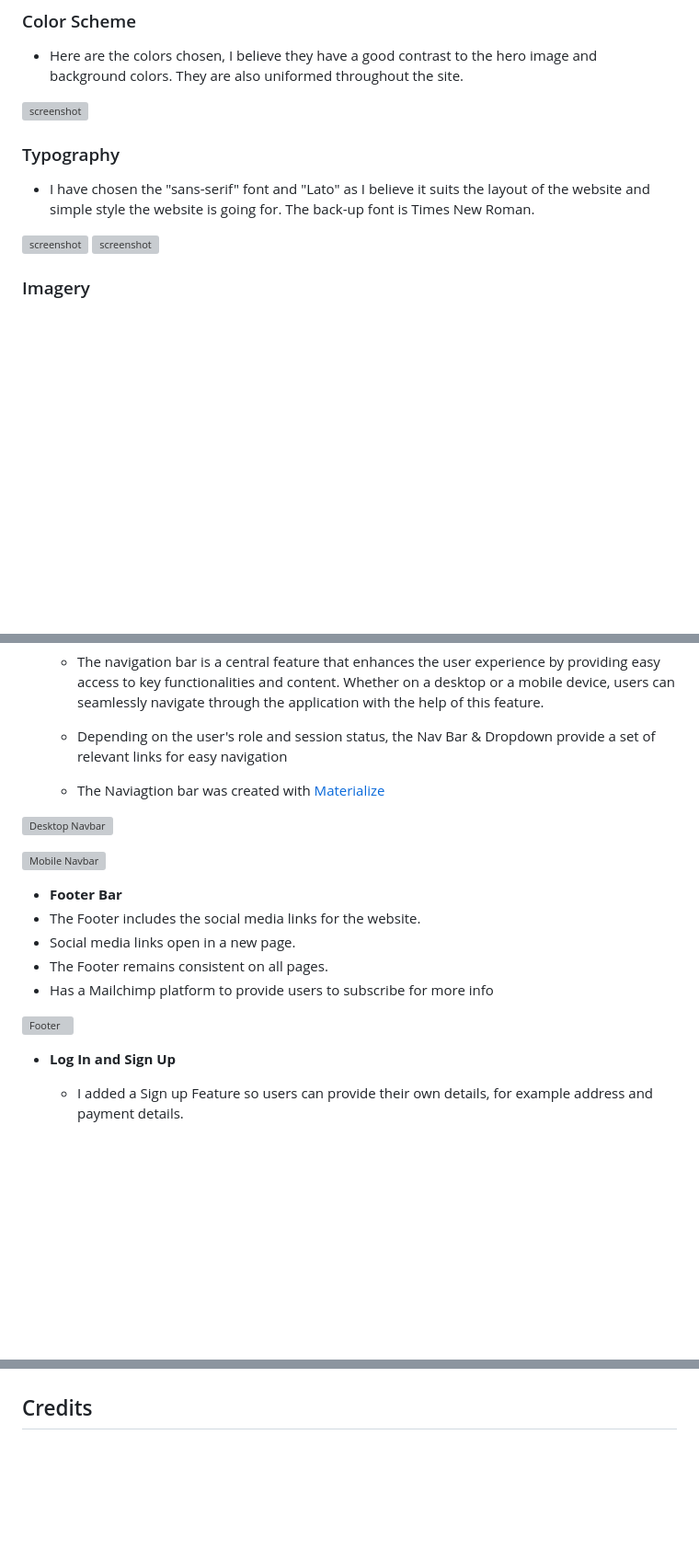
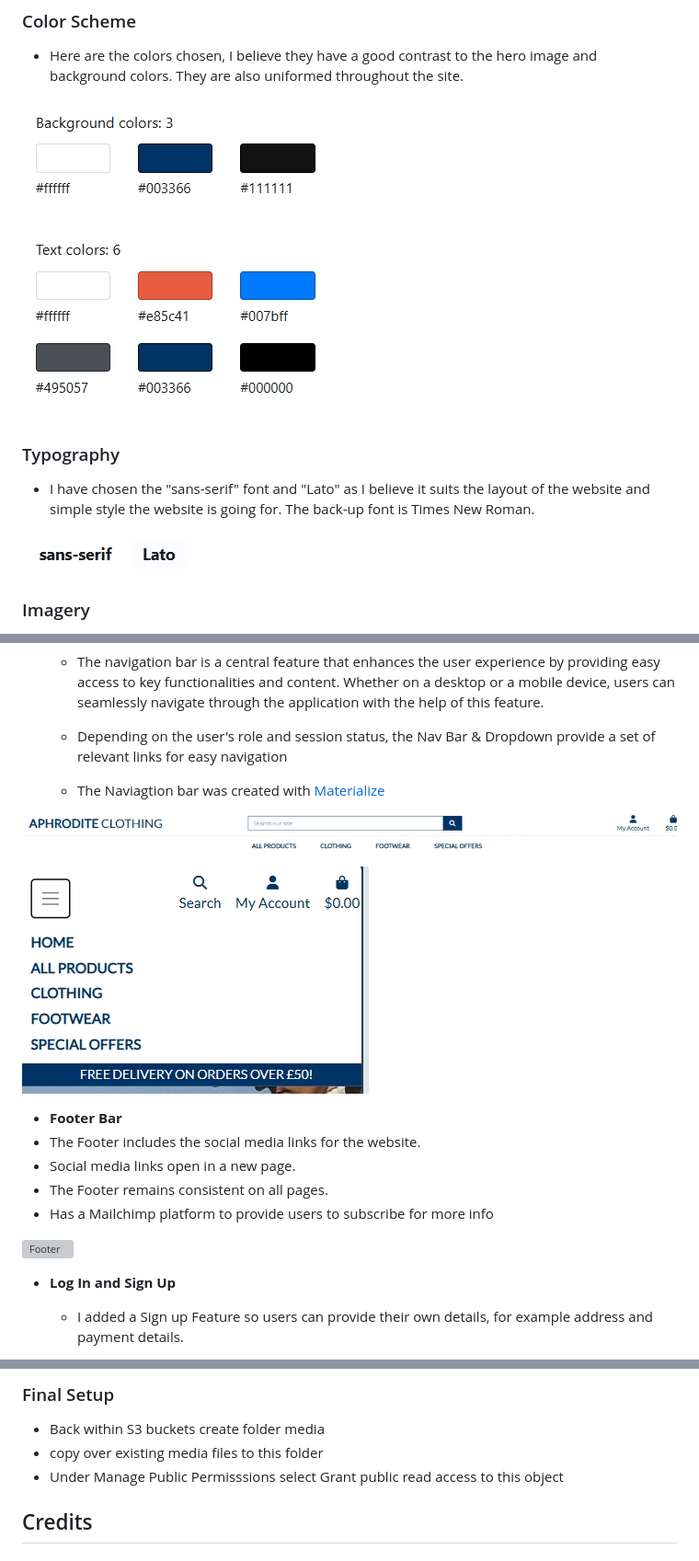
Before and after one commit to brianmcananey/milestone-project-4, a Markdown page: README.md, 3 parts joined by grey strips. Shown at 92% size. Rendered like a GitHub page; blank space fills up the shorter version; grey boxes are pictures that could not be loaded.

```diff
--- a/README.md
+++ b/README.md
@@ -70,14 +70,14 @@ Our primary goal is to create a user-friendly online platform that offers a wide
 
 - Here are the colors chosen, I believe they have a good contrast to the hero image and background colors. They are also uniformed throughout the site.
 
-![screenshot](media\colors.png)
+![screenshot](media/colors.png)
 
 ### Typography
 
 - I have chosen the "sans-serif" font and "Lato" as I believe it suits the layout of the website and simple style the website is going for. The back-up font is Times New Roman.
 
-![screenshot](media\sans-serif.png)
-![screenshot](media\lato.png)
+![screenshot](media/sans-serif.png)
+![screenshot](media/lato.png)
 
 
 ### Imagery
@@ -141,9 +141,9 @@ The basic layout of Aphrodite Clothing was created with [Balsamiq](https://balsa
 
     - The Naviagtion bar was created with [Materialize](https://materializecss.com/)
 
-![Desktop Navbar](media\desktop-navbar.png)
+![Desktop Navbar](media/desktop-navbar.png)
 
-![Mobile Navbar](media\mobile-navbar.png)
+![Mobile Navbar](media/mobile-navbar.png)
 
  - **Footer Bar**
   - The Footer includes the social media links for the website.
@@ -330,3 +437,9 @@ Always follow the steps and ensure that your sensitive information(API Keys, Dat
+### Final Setup
+  - Back within S3 buckets create folder media
+  - copy over existing media files to this folder
+  - Under Manage Public Permisssions select Grant public read access to this object
+
+
 ## Credits
 
 ### Content
```
Also changed, not shown: other parts of README.md (+108 -1 lines).
